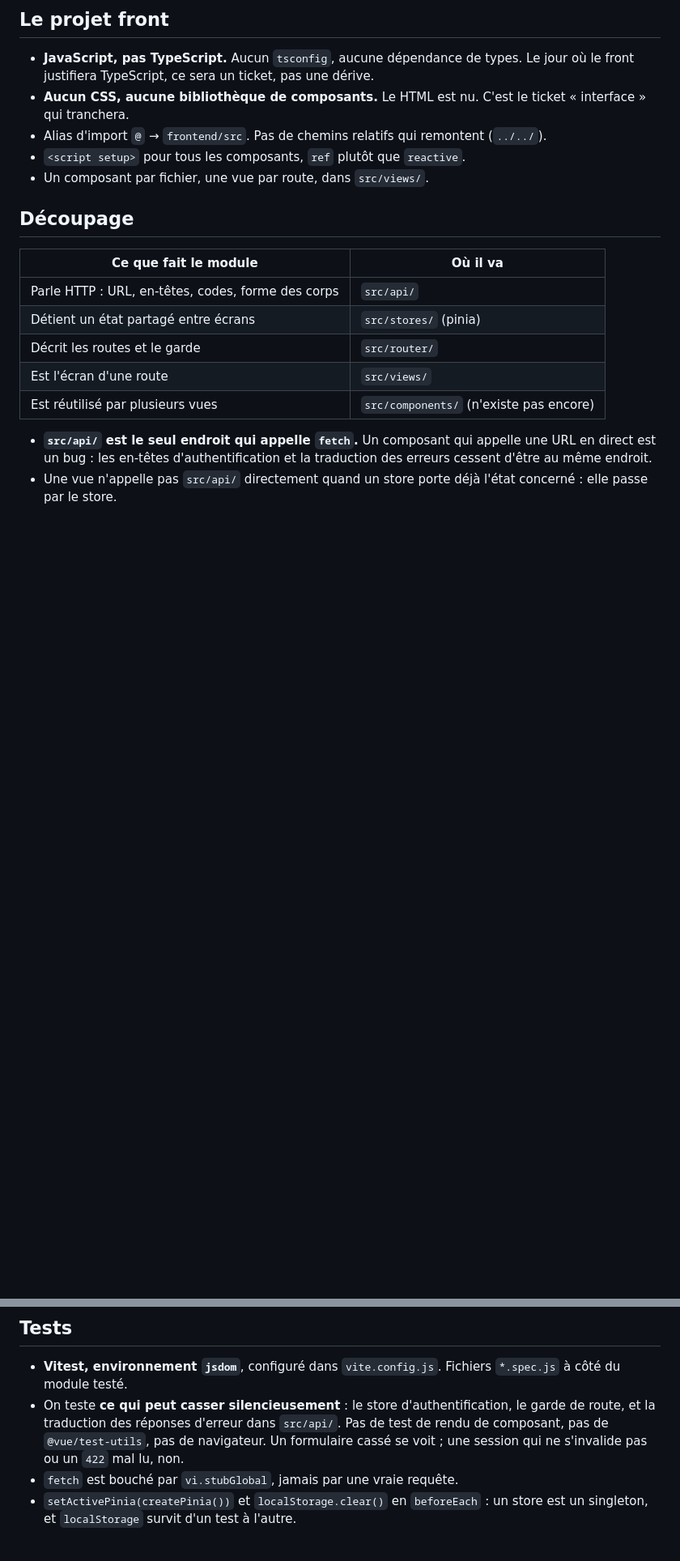
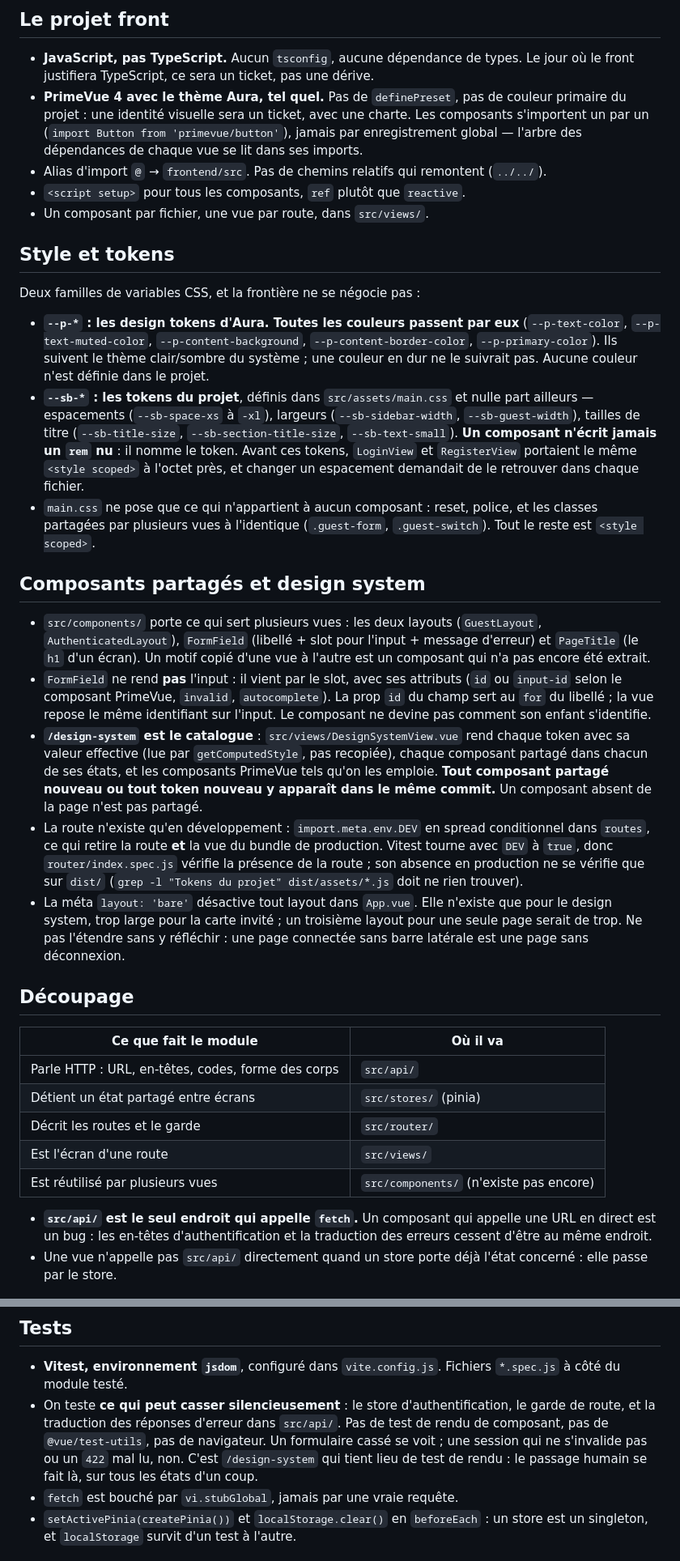
Before and after one commit to remy-theroux/second-brain, a Markdown page: .claude/rules/frontend.md, 2 parts joined by grey strips. Shown at 81% size. Rendered like a GitHub page; blank space fills up the shorter version.

Commit message:
docs: décrit les tokens, les composants partagés et le design system
La règle « aucun CSS, aucune bibliothèque de composants » était périmée par
l'installation de PrimeVue sur cette même branche.

Co-Authored-By: Claude Fable 5 <noreply@anthropic.com>

```diff
--- a/.claude/rules/frontend.md
+++ b/.claude/rules/frontend.md
@@ -18,11 +18,57 @@ couture qu'on a supprimée.
 
 - **JavaScript, pas TypeScript.** Aucun `tsconfig`, aucune dépendance de types. Le jour où
   le front justifiera TypeScript, ce sera un ticket, pas une dérive.
-- **Aucun CSS, aucune bibliothèque de composants.** Le HTML est nu. C'est le ticket
-  « interface » qui tranchera.
+- **PrimeVue 4 avec le thème Aura, tel quel.** Pas de `definePreset`, pas de couleur
+  primaire du projet : une identité visuelle sera un ticket, avec une charte. Les
+  composants s'importent un par un (`import Button from 'primevue/button'`), jamais par
+  enregistrement global — l'arbre des dépendances de chaque vue se lit dans ses imports.
 - Alias d'import `@` → `frontend/src`. Pas de chemins relatifs qui remontent (`../../`).
 - `<script setup>` pour tous les composants, `ref` plutôt que `reactive`.
 - Un composant par fichier, une vue par route, dans `src/views/`.
+
+## Style et tokens
+
+Deux familles de variables CSS, et la frontière ne se négocie pas :
+
+- **`--p-*` : les design tokens d'Aura. Toutes les couleurs passent par eux**
+  (`--p-text-color`, `--p-text-muted-color`, `--p-content-background`,
+  `--p-content-border-color`, `--p-primary-color`). Ils suivent le thème clair/sombre du
+  système ; une couleur en dur ne le suivrait pas. Aucune couleur n'est définie dans le
+  projet.
+- **`--sb-*` : les tokens du projet**, définis dans `src/assets/main.css` et nulle part
+  ailleurs — espacements (`--sb-space-xs` à `-xl`), largeurs (`--sb-sidebar-width`,
+  `--sb-guest-width`), tailles de titre (`--sb-title-size`, `--sb-section-title-size`,
+  `--sb-text-small`). **Un composant n'écrit jamais un `rem` nu** : il nomme le token.
+  Avant ces tokens, `LoginView` et `RegisterView` portaient le même `<style scoped>` à
+  l'octet près, et changer un espacement demandait de le retrouver dans chaque fichier.
+- `main.css` ne pose que ce qui n'appartient à aucun composant : reset, police, et les
+  classes partagées par plusieurs vues à l'identique (`.guest-form`, `.guest-switch`). Tout
+  le reste est `<style scoped>`.
+
+## Composants partagés et design system
+
+- `src/components/` porte ce qui sert plusieurs vues : les deux layouts
+  (`GuestLayout`, `AuthenticatedLayout`), `FormField` (libellé + slot pour l'input +
+  message d'erreur) et `PageTitle` (le `h1` d'un écran). Un motif copié d'une vue à
+  l'autre est un composant qui n'a pas encore été extrait.
+- `FormField` ne rend **pas** l'input : il vient par le slot, avec ses attributs (`id` ou
+  `input-id` selon le composant PrimeVue, `invalid`, `autocomplete`). La prop `id` du
+  champ sert au `for` du libellé ; la vue repose le même identifiant sur l'input. Le
+  composant ne devine pas comment son enfant s'identifie.
+- **`/design-system` est le catalogue** : `src/views/DesignSystemView.vue` rend chaque
+  token avec sa valeur effective (lue par `getComputedStyle`, pas recopiée), chaque
+  composant partagé dans chacun de ses états, et les composants PrimeVue tels qu'on les
+  emploie. **Tout composant partagé nouveau ou tout token nouveau y apparaît dans le même
+  commit.** Un composant absent de la page n'est pas partagé.
+- La route n'existe qu'en développement : `import.meta.env.DEV` en spread conditionnel
+  dans `routes`, ce qui retire la route **et** la vue du bundle de production. Vitest
+  tourne avec `DEV` à `true`, donc `router/index.spec.js` vérifie la présence de la route ;
+  son absence en production ne se vérifie que sur `dist/`
+  (`grep -l "Tokens du projet" dist/assets/*.js` doit ne rien trouver).
+- La méta `layout: 'bare'` désactive tout layout dans `App.vue`. Elle n'existe que pour le
+  design system, trop large pour la carte invité ; un troisième layout pour une seule page
+  serait de trop. Ne pas l'étendre sans y réfléchir : une page connectée sans barre
+  latérale est une page sans déconnexion.
 
 ## Découpage
 
@@ -89,7 +135,8 @@ assumé documenté dans `CLAUDE.md`.
 - On teste **ce qui peut casser silencieusement** : le store d'authentification, le garde
   de route, et la traduction des réponses d'erreur dans `src/api/`. Pas de test de rendu de
   composant, pas de `@vue/test-utils`, pas de navigateur. Un formulaire cassé se voit ; une
-  session qui ne s'invalide pas ou un `422` mal lu, non.
+  session qui ne s'invalide pas ou un `422` mal lu, non. C'est `/design-system` qui tient
+  lieu de test de rendu : le passage humain se fait là, sur tous les états d'un coup.
 - `fetch` est bouché par `vi.stubGlobal`, jamais par une vraie requête.
 - `setActivePinia(createPinia())` et `localStorage.clear()` en `beforeEach` : un store est
   un singleton, et `localStorage` survit d'un test à l'autre.
```
Also changed, not shown: CLAUDE.md (+15 -10 lines).
